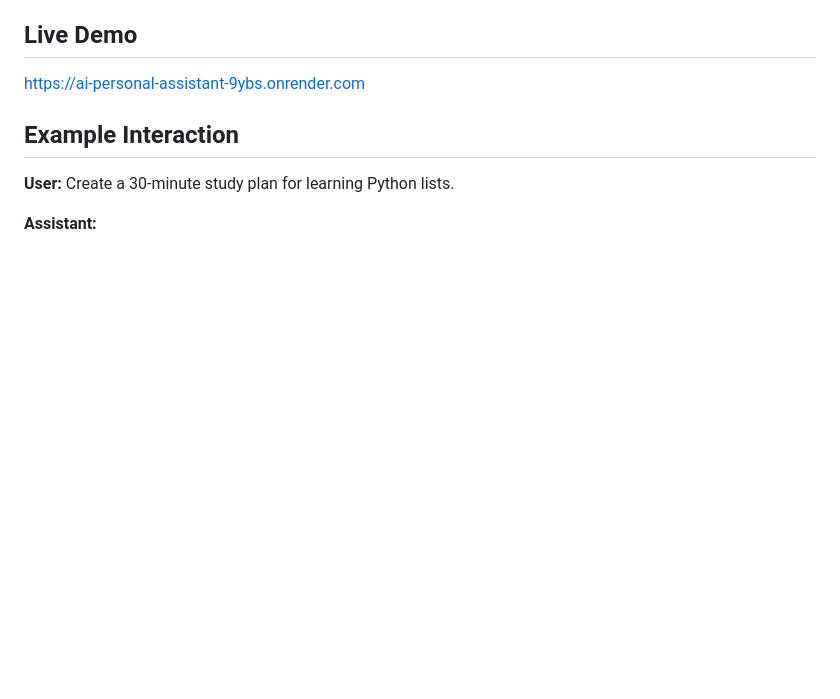
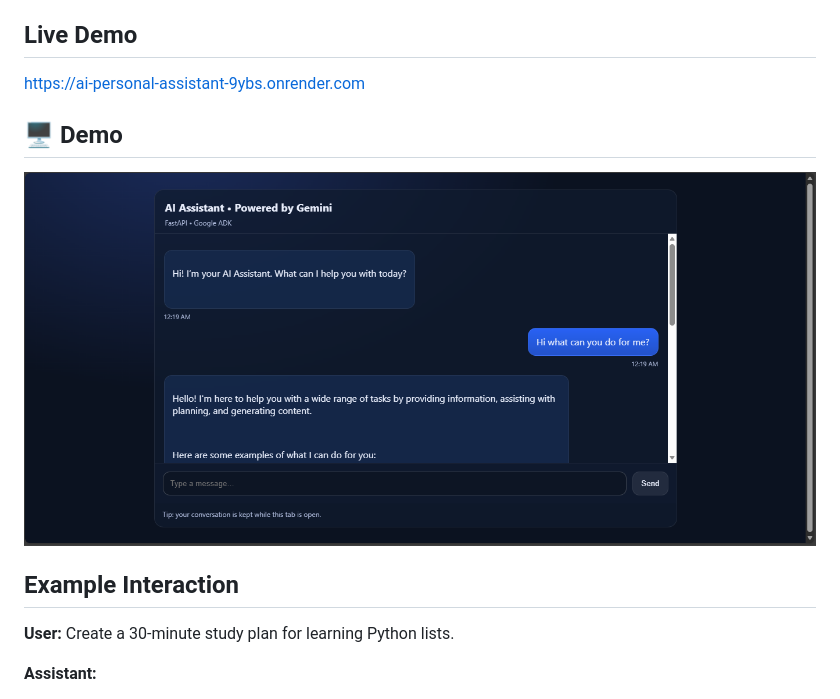
Before and after one commit to ManvithPanyam/ai-personal-assistant, a Markdown page: README.md, the part around the change. Rendered like a GitHub page; pictures changed too: screenshots/app.png (added); blank space fills up the shorter version.

Commit message:
final UI polish

```diff
--- a/README.md
+++ b/README.md
@@ -24,6 +24,10 @@ UI (HTML/CSS/JS) → FastAPI (`POST /chat`) → Google ADK Agent → Gemini →
 
 ## Live Demo
 https://ai-personal-assistant-9ybs.onrender.com
+
+## 🖥️ Demo
+
+![AI Assistant Screenshot](screenshots/app.png)
 
 ## Example Interaction
 **User:** Create a 30-minute study plan for learning Python lists.
```
